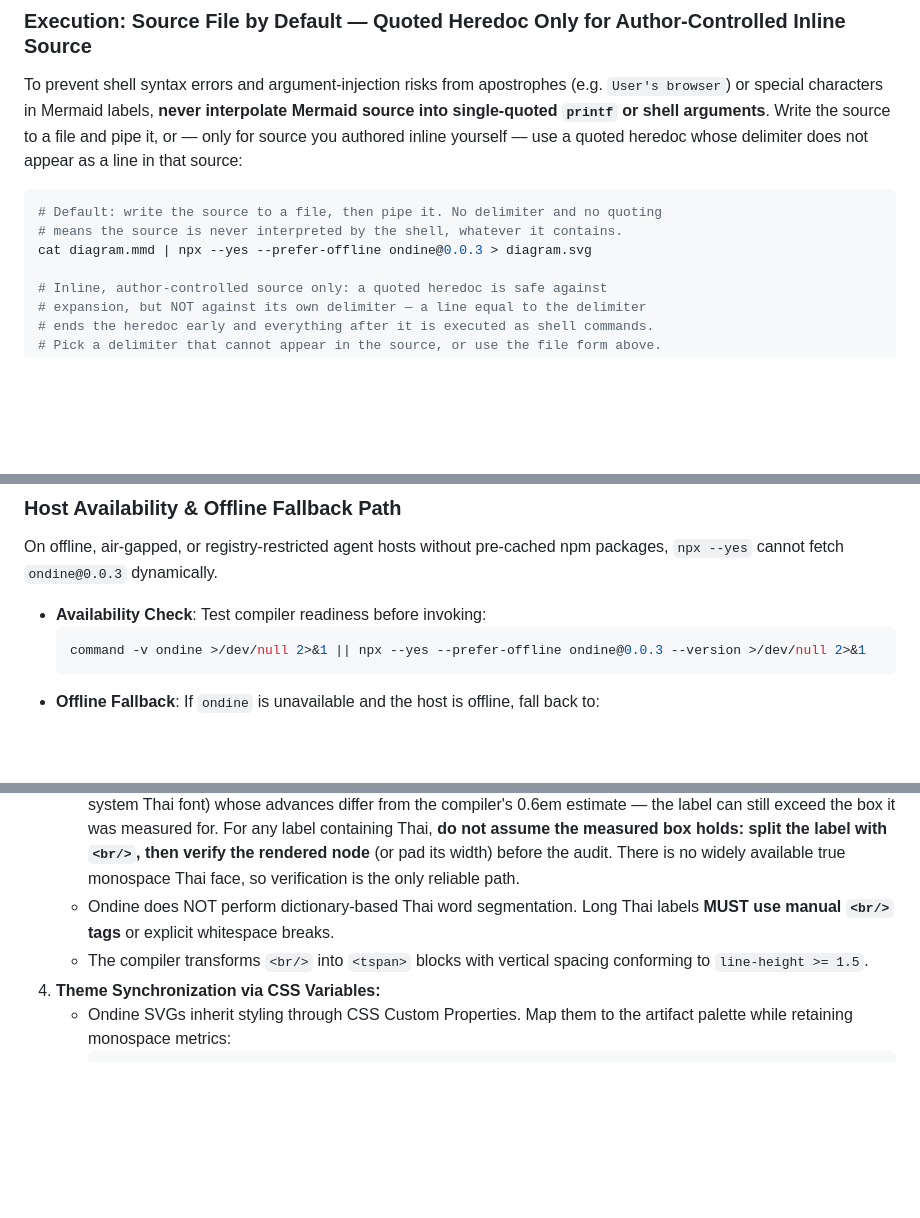
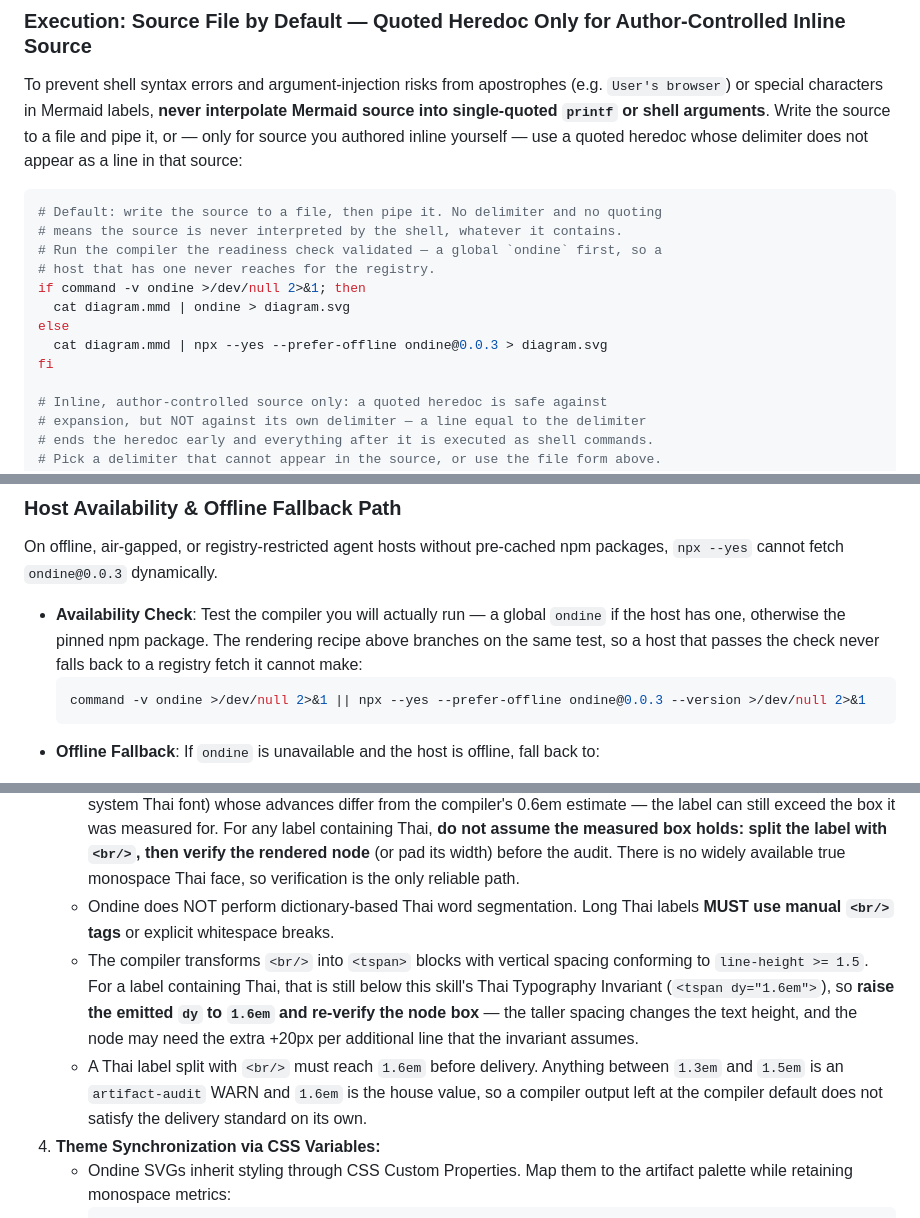
Before and after one commit to iicmaster/artifact-sftp, a Markdown page: skills/visual-illustrator/SKILL.md, 3 parts joined by grey strips. Drawn GitHub-style; blank space fills up the shorter version.

````diff
--- a/skills/visual-illustrator/SKILL.md
+++ b/skills/visual-illustrator/SKILL.md
@@ -74,7 +74,13 @@ To prevent shell syntax errors and argument-injection risks from apostrophes (e.
 ```bash
 # Default: write the source to a file, then pipe it. No delimiter and no quoting
 # means the source is never interpreted by the shell, whatever it contains.
-cat diagram.mmd | npx --yes --prefer-offline ondine@0.0.3 > diagram.svg
+# Run the compiler the readiness check validated — a global `ondine` first, so a
+# host that has one never reaches for the registry.
+if command -v ondine >/dev/null 2>&1; then
+  cat diagram.mmd | ondine > diagram.svg
+else
+  cat diagram.mmd | npx --yes --prefer-offline ondine@0.0.3 > diagram.svg
+fi
 
 # Inline, author-controlled source only: a quoted heredoc is safe against
 # expansion, but NOT against its own delimiter — a line equal to the delimiter
@@ -90,7 +96,7 @@ ONDINE_EOF
 
 ### Host Availability & Offline Fallback Path
 On offline, air-gapped, or registry-restricted agent hosts without pre-cached npm packages, `npx --yes` cannot fetch `ondine@0.0.3` dynamically.
-- **Availability Check**: Test compiler readiness before invoking:
+- **Availability Check**: Test the compiler you will actually run — a global `ondine` if the host has one, otherwise the pinned npm package. The rendering recipe above branches on the same test, so a host that passes the check never falls back to a registry fetch it cannot make:
   ```bash
   command -v ondine >/dev/null 2>&1 || npx --yes --prefer-offline ondine@0.0.3 --version >/dev/null 2>&1
   ```
@@ -150,7 +156,8 @@ On offline, air-gapped, or registry-restricted agent hosts without pre-cached np
    - Ondine measures character advances at a fixed 0.6em based on monospace metrics in Rust. To guarantee that rendered labels remain strictly within calculated node bounding boxes without escaping shapes or overlapping edges, **keep `--ondine-font` as a monospace font stack** (e.g. `ui-monospace, SFMono-Regular, 'Menlo', 'Monaco', Consolas, monospace`).
    - A monospace stack carries no Thai glyph, so Thai labels fall back to a **proportional** Thai face (Sarabun or the system Thai font) whose advances differ from the compiler's 0.6em estimate — the label can still exceed the box it was measured for. For any label containing Thai, **do not assume the measured box holds: split the label with `<br/>`, then verify the rendered node** (or pad its width) before the audit. There is no widely available true monospace Thai face, so verification is the only reliable path.
    - Ondine does NOT perform dictionary-based Thai word segmentation. Long Thai labels **MUST use manual `<br/>` tags** or explicit whitespace breaks.
-   - The compiler transforms `<br/>` into `<tspan>` blocks with vertical spacing conforming to `line-height >= 1.5`.
+   - The compiler transforms `<br/>` into `<tspan>` blocks with vertical spacing conforming to `line-height >= 1.5`. For a label containing Thai, that is still below this skill's Thai Typography Invariant (`<tspan dy="1.6em">`), so **raise the emitted `dy` to `1.6em` and re-verify the node box** — the taller spacing changes the text height, and the node may need the extra +20px per additional line that the invariant assumes.
+   - A Thai label split with `<br/>` must reach `1.6em` before delivery. Anything between `1.3em` and `1.5em` is an `artifact-audit` WARN and `1.6em` is the house value, so a compiler output left at the compiler default does not satisfy the delivery standard on its own.
 4. **Theme Synchronization via CSS Variables:**
    - Ondine SVGs inherit styling through CSS Custom Properties. Map them to the artifact palette while retaining monospace metrics:
      ```css
````
Also changed, not shown: skills/show-me/SKILL.md (+9 -2 lines).
